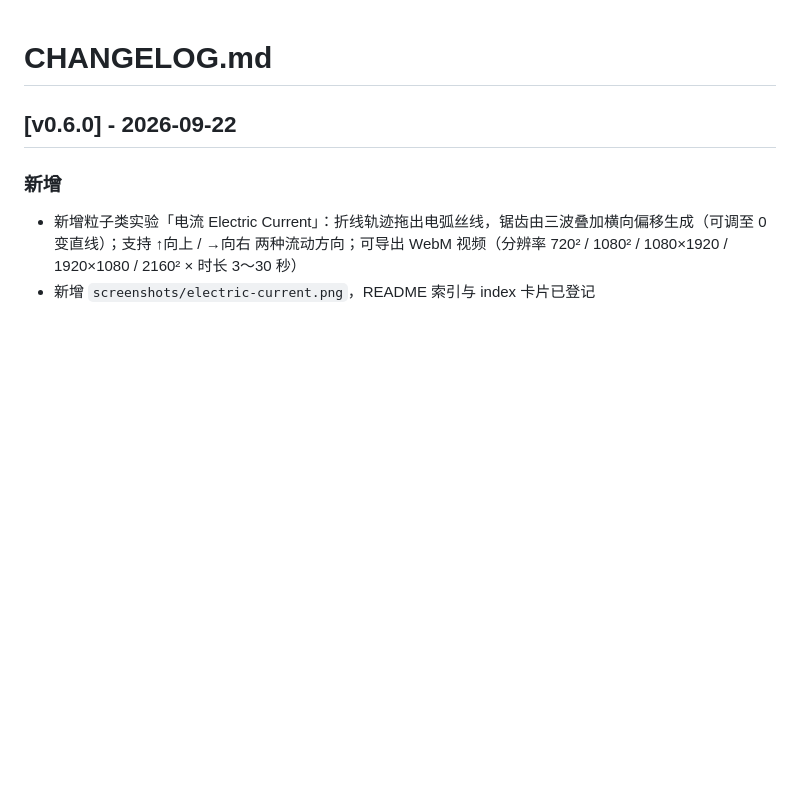
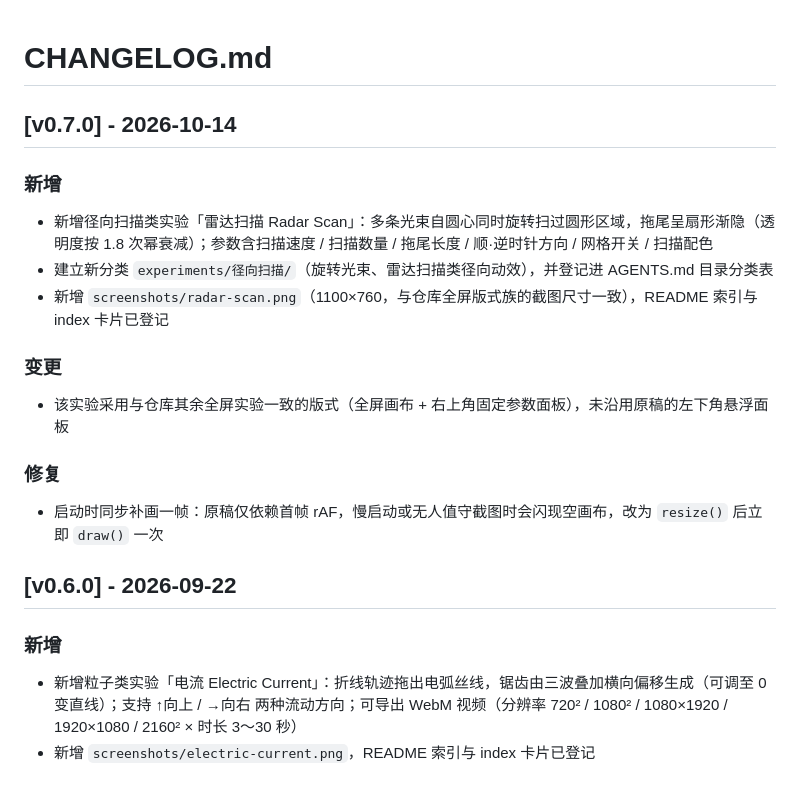
Before and after one commit to Simiely/procedural-drawing-lab, a Markdown page: CHANGELOG.md, the part around the change. Rendered like a GitHub page; blank space fills up the shorter version.

```diff
--- a/CHANGELOG.md
+++ b/CHANGELOG.md
@@ -1,4 +1,14 @@
 # CHANGELOG.md
+
+## [v0.7.0] - 2026-10-14
+### 新增
+- 新增径向扫描类实验「雷达扫描 Radar Scan」：多条光束自圆心同时旋转扫过圆形区域，拖尾呈扇形渐隐（透明度按 1.8 次幂衰减）；参数含扫描速度 / 扫描数量 / 拖尾长度 / 顺·逆时针方向 / 网格开关 / 扫描配色
+- 建立新分类 `experiments/径向扫描/`（旋转光束、雷达扫描类径向动效），并登记进 AGENTS.md 目录分类表
+- 新增 `screenshots/radar-scan.png`（1100×760，与仓库全屏版式族的截图尺寸一致），README 索引与 index 卡片已登记
+### 变更
+- 该实验采用与仓库其余全屏实验一致的版式（全屏画布 + 右上角固定参数面板），未沿用原稿的左下角悬浮面板
+### 修复
+- 启动时同步补画一帧：原稿仅依赖首帧 rAF，慢启动或无人值守截图时会闪现空画布，改为 `resize()` 后立即 `draw()` 一次
 
 ## [v0.6.0] - 2026-09-22
 ### 新增
```
Also changed, not shown: AGENTS.md (+2 -1 lines), README.md (+2 -0 lines), screenshots/radar-scan.png (added), 2 other files.
